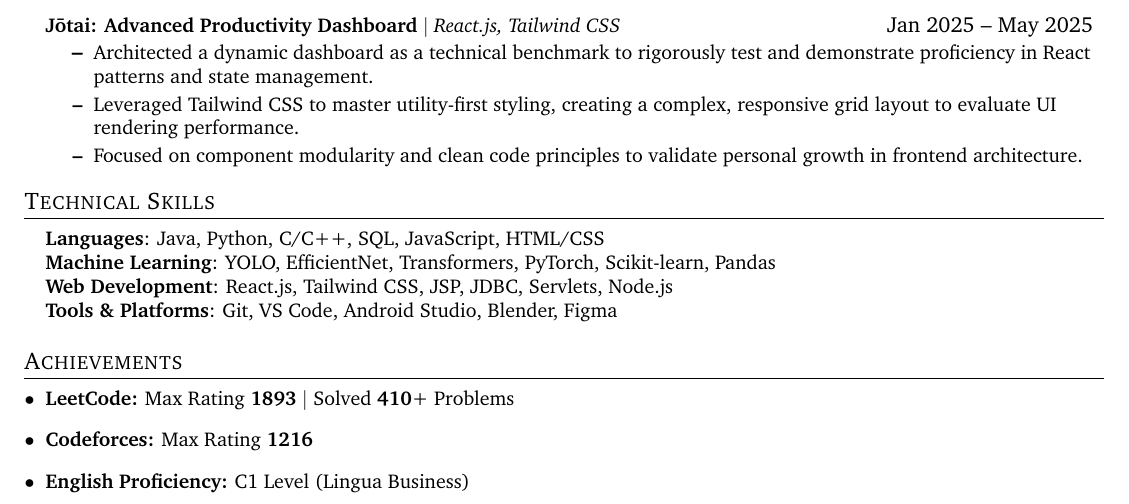
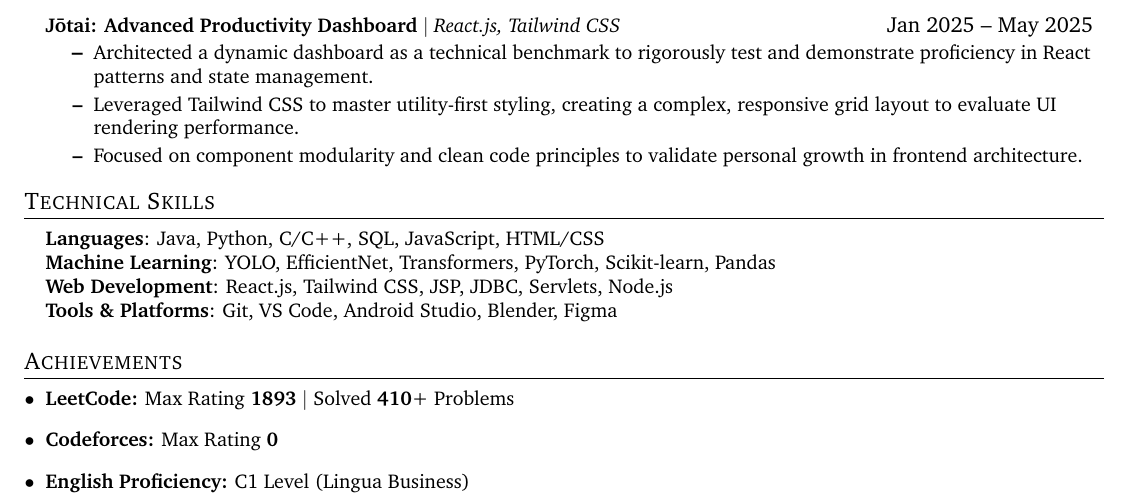
Before and after one commit to Mahesh0002/Dy_resume, a LaTeX document (main.tex, which reads dynamic_stats.tex): part of the page, cut so that both start at the same text. Compiled offline with pdfLaTeX.

Commit message:
Auto-update resume stats

```diff
--- a/dynamic_stats.tex
+++ b/dynamic_stats.tex
@@ -2,5 +2,5 @@
 % AUTOMATICALLY GENERATED FILE
 \newcommand{\leetcodeRating}{1893}
 \newcommand{\leetcodeSolved}{410}
-\newcommand{\codeforcesRating}{1216}
-\newcommand{\lastUpdated}{August 16, 2026}
+\newcommand{\codeforcesRating}{0}
+\newcommand{\lastUpdated}{August 23, 2026}
```
